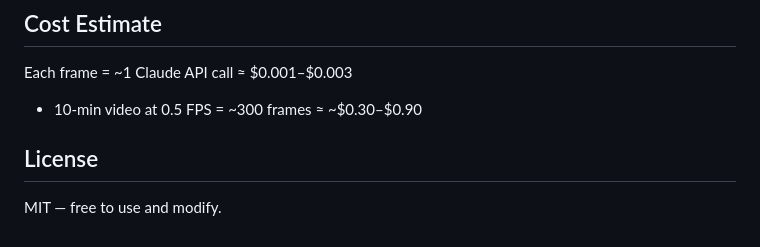
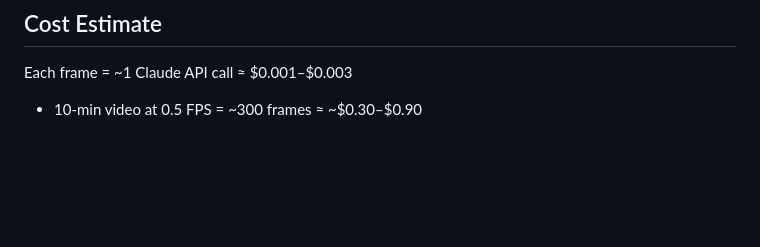
Before and after one commit to nurajrimal/Video-to-text, a Markdown page: README.md, the part around the change. Drawn GitHub-style; blank space fills up the shorter version.

```diff
--- a/README.md
+++ b/README.md
@@ -103,7 +103,3 @@ Replace the `get_simple_embedding` call with `get_embedding` in `deduplicate_des
 
 Each frame = ~1 Claude API call ≈ $0.001–$0.003
 - 10-min video at 0.5 FPS = ~300 frames ≈ ~$0.30–$0.90
-
-## License
-
-MIT — free to use and modify.
```
